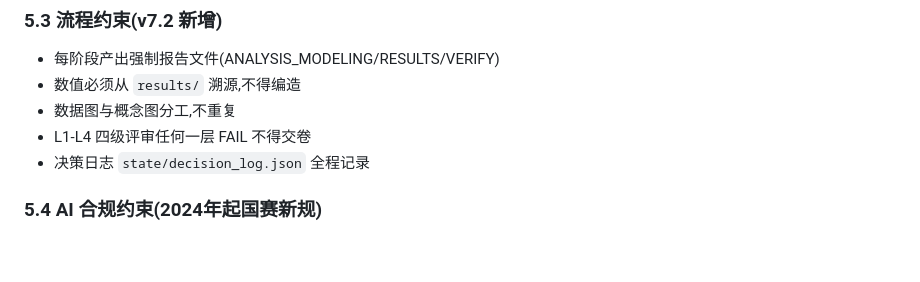
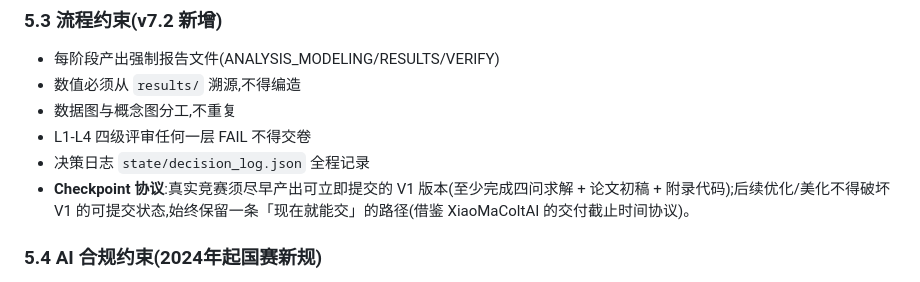
Before and after one commit to tianguangpu/cumcm-coach, a Markdown page: SKILL.md, the part around the change. Drawn GitHub-style; blank space fills up the shorter version.

Commit message:
docs: 加 Checkpoint 协议（竞赛实战：始终保持可提交版本）
借鉴 XiaoMaColtAI 的交付截止时间协议：真实竞赛须尽早产出可提交 V1，
后续优化不得破坏可提交状态，始终保留一条「现在就能交」的路径

```diff
--- a/SKILL.md
+++ b/SKILL.md
@@ -640,6 +640,7 @@ cumcm_2026/
 - 数据图与概念图分工,不重复
 - L1-L4 四级评审任何一层 FAIL 不得交卷
 - 决策日志 `state/decision_log.json` 全程记录
+- **Checkpoint 协议**:真实竞赛须尽早产出可立即提交的 V1 版本(至少完成四问求解 + 论文初稿 + 附录代码);后续优化/美化不得破坏 V1 的可提交状态,始终保留一条「现在就能交」的路径(借鉴 XiaoMaColtAI 的交付截止时间协议)。
 
 ### 5.4 AI 合规约束(2024年起国赛新规)
 - 论文参考文献前必须有「AI工具使用声明」
```
